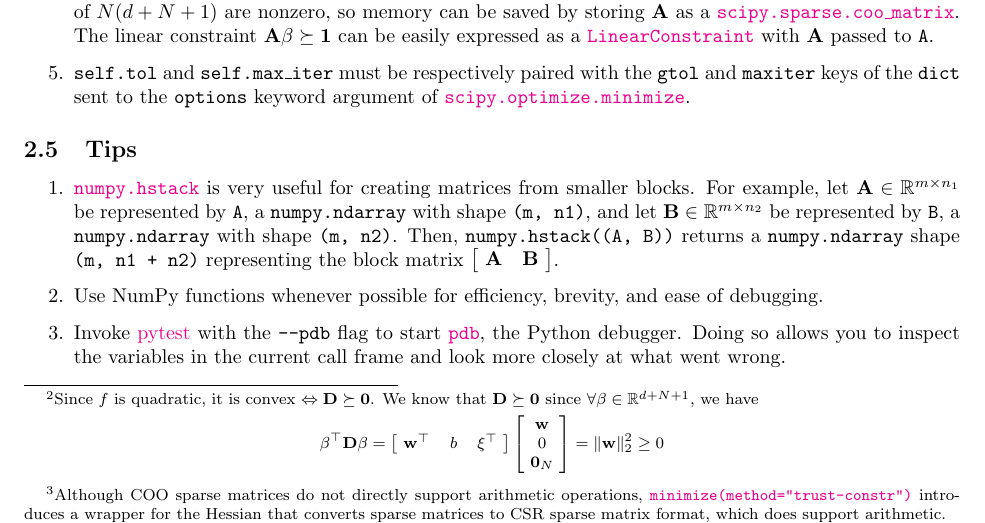
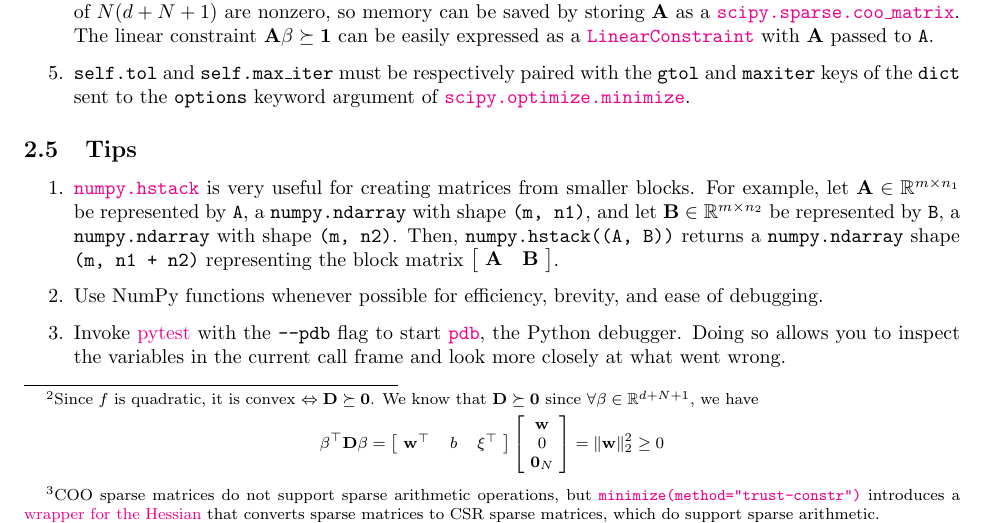
Before and after one commit to phetdam/bac-advanced-ml, a LaTeX problem sheet (lessons/lecture_08/exercise_08.tex): part of page 3 of 3, cut so that both start at the same text. Compiled offline with pdfLaTeX.

Commit message:
exercise_08.tex: update footnote 3 on sparse matrix conversion in minimize + add link to code

```diff
--- a/lessons/lecture_08/exercise_08.tex
+++ b/lessons/lecture_08/exercise_08.tex
@@ -321,10 +321,13 @@ must be paid attention to in order to ensure correctness and efficiency.
     example \coomatrix, and have $ \nabla^2 f $ simply return a reference to
     $ \mathbf{D} $. The memory required by $ \mathbf{D} $ is $ O(d) $ if
     $ \mathbf{D} $ is stored as a \coomatrix\footnote{
-        Although COO sparse matrices do not directly support arithmetic
-        operations, \minimizetrustconstr{} introduces a wrapper for the
-        Hessian that converts sparse matrices to CSR sparse matrix format,
-        which does support arithmetic.
+        COO sparse matrices do not support sparse arithmetic
+        operations, but \minimizetrustconstr{} introduces a \href{%
+            https://github.com/scipy/scipy/blob/master/scipy/optimize/%
+            % need to escape the # but not the _
+            _differentiable_functions.py\#L162-L185%
+        }{wrapper for the Hessian} that converts sparse matrices to CSR
+        sparse matrices, which do support sparse arithmetic.
     }, but is $ O((d + N + 1)^2) $ if $ \mathbf{D} $ is stored as a
     \texttt{numpy.ndarray}. Note that both $ f $, $ \nabla f $ can be
     evaluated without $ \mathbf{D} $.
```
